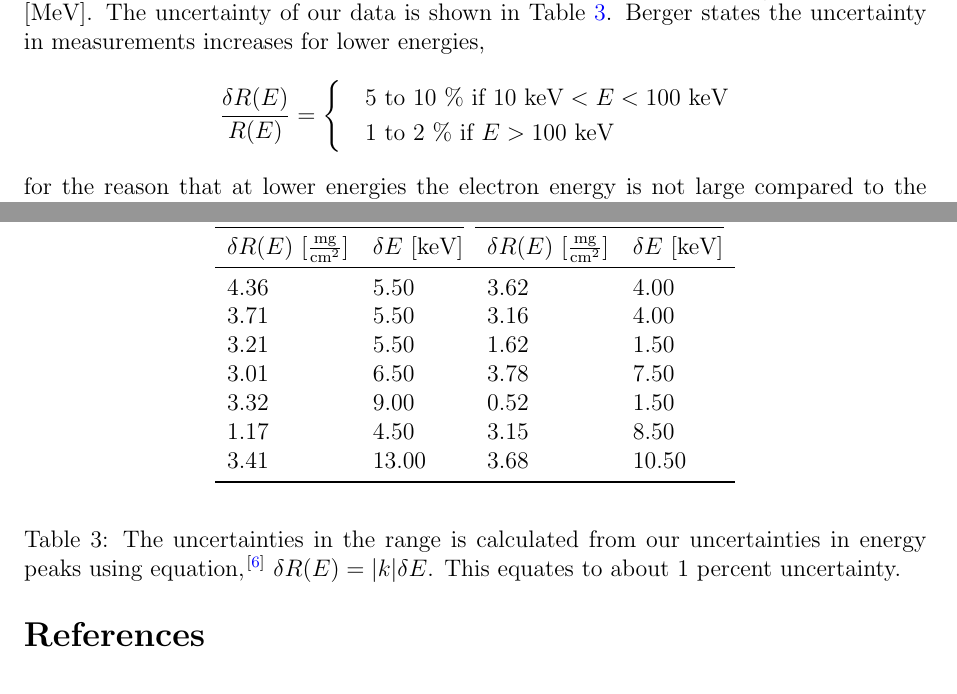
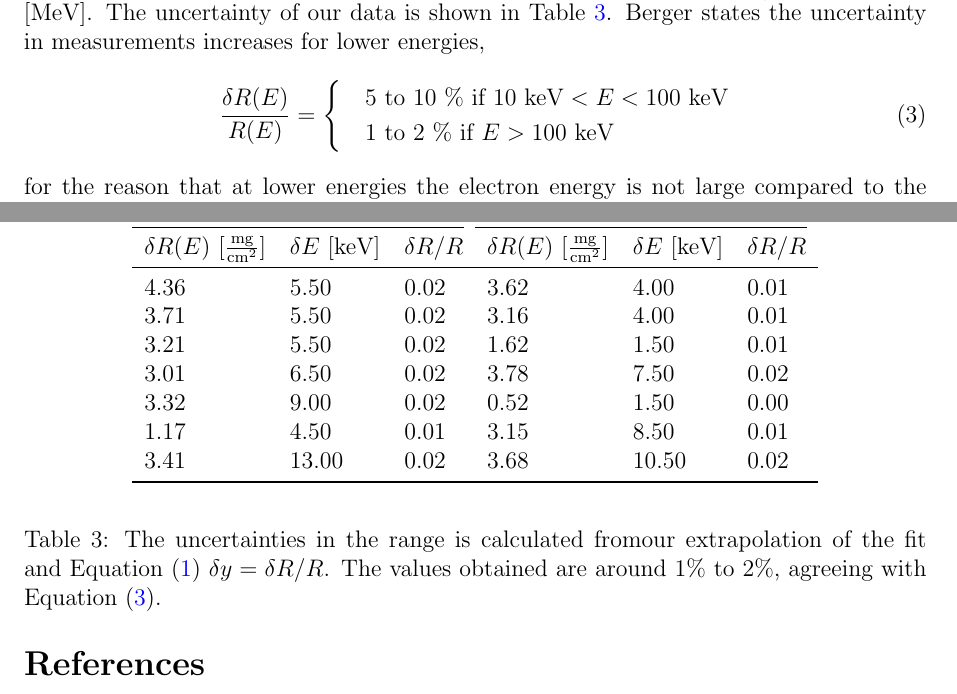
Before and after one commit to kevinsan1/Atomic-Nucleus-Revised, a LaTeX document (Atomic_Nucleus.tex, which reads Figures/firstTableTry.tex, Sections/DiscussionAndConclusion.tex): two parts of pages 10 and 11 of 11, joined at a grey line, cut so that both start at the same text. Compiled offline with pdfLaTeX.

Commit message:
Final at 1:30 on monday...

```diff
--- a/Atomic_Nucleus.tex
+++ b/Atomic_Nucleus.tex
@@ -26,6 +26,7 @@
 
 % use for hypertext links, including those to external documents and URLs
 \newcommand{\ajp}{AJP}
+\def\perc{\%}
 \newcommand{\ig}{
 \includegraphics}
 \newcommand{\tu}{\textup} \hypersetup{urlcolor=blue, colorlinks=true}
--- a/Figures/firstTableTry.tex
+++ b/Figures/firstTableTry.tex
@@ -1,19 +1,19 @@
 \begin{table}[h]
    \begin{center}
-      \begin{tabular}{llll}\toprule
-\multicolumn{2}{c}{Aluminum} & \multicolumn{2}{c}{Plastic}\\
-\cmidrule(r){1-2}
-\cmidrule(r){3-4}
-$\delta R(E)$ [$\frac{\text{mg}}{\text{cm}^2}$] & $\delta E$ [keV] & $\delta R(E)$ [$\frac{\text{mg}}{\text{cm}^2}$] & $\delta E$ [keV]\\ \midrule
-    4.36 &     5.50 &     3.62 &     4.00 \\
-    3.71 &     5.50 &     3.16 &     4.00 \\
-    3.21 &     5.50 &     1.62 &     1.50 \\
-    3.01 &     6.50 &     3.78 &     7.50 \\
-    3.32 &     9.00 &     0.52 &     1.50 \\
-    1.17 &     4.50 &     3.15 &     8.50 \\
-    3.41 &    13.00 &     3.68 &    10.50 \\ \bottomrule
+      \begin{tabular}{llllll}\toprule
+\multicolumn{3}{c}{Aluminum} & \multicolumn{3}{c}{Plastic}\\
+\cmidrule(r){1-3}
+\cmidrule(r){4-6}
+$\delta R(E)$ [$\frac{\text{mg}}{\text{cm}^2}$]& $\delta E$ [keV]& $\delta R/R$ &$\delta R(E)$ [$\frac{\text{mg}}{\text{cm}^2}$]& $\delta E$ [keV]& $\delta R/R$\\ \midrule
+    4.36 &     5.50 &     0.02 &     3.62 &     4.00 &     0.01 \\
+    3.71 &     5.50 &     0.02 &     3.16 &     4.00 &     0.01 \\
+    3.21 &     5.50 &     0.02 &     1.62 &     1.50 &     0.01 \\
+    3.01 &     6.50 &     0.02 &     3.78 &     7.50 &     0.02 \\
+    3.32 &     9.00 &     0.02 &     0.52 &     1.50 &     0.00 \\
+    1.17 &     4.50 &     0.01 &     3.15 &     8.50 &     0.01 \\
+    3.41 &    13.00 &     0.02 &     3.68 &    10.50 &     0.02 \\ \bottomrule
       \end{tabular}
    \end{center}
-\caption{The uncertainties in the range is calculated from our uncertainties in energy peaks using equation,\cite{093570275X} $\delta R(E) = |k| \delta E$. This equates to about 1 percent uncertainty.}
+\caption{The uncertainties in the range is calculated fromour extrapolation of the fit and Equation~\eqref{eq:transformationEquations} $\delta y = \delta R/R$. The values obtained are around $1\perc~$to$~2\perc$, agreeing with Equation~\eqref{eq:bergerUncertainty}. }
 \label{tab:uncertaintyConversion}
 \end{table}
--- a/Sections/DiscussionAndConclusion.tex
+++ b/Sections/DiscussionAndConclusion.tex
@@ -20,6 +20,7 @@ In both Equation~\eqref{eq:acceptedEq} and our approximation, $R(E)$ is in units
 		& 5 \text{~to~} 10~\% \text{ if } 10~\text{keV}<E<100~\text{keV} \\
 		& 1 \text{~to~} 2~\% \text{ if } E>100~\text{keV}
 	\end{cases}
+	\label{eq:bergerUncertainty}
 \end{equation}
 for the reason that at lower energies the electron energy is not large compared to the atomic electrons and therefore, the model, lacking any electron shell corrections, becomes less accurate. Berger also states that materials of low atomic number like air or plastic, will have a higher uncertainty $\sim 10\%$. In both of our models, we estimated about 1\% uncertainty, which likely means that we did not estimate our errors properly.
 \input{Figures/firstTableTry.tex}
```
Also changed, not shown: .Atomic_Nucleus.tex (+1 -0 lines), Atomic_Nucleus.pdf, Figures/alum_plas_NIST_plot.eps, 13 other files.
